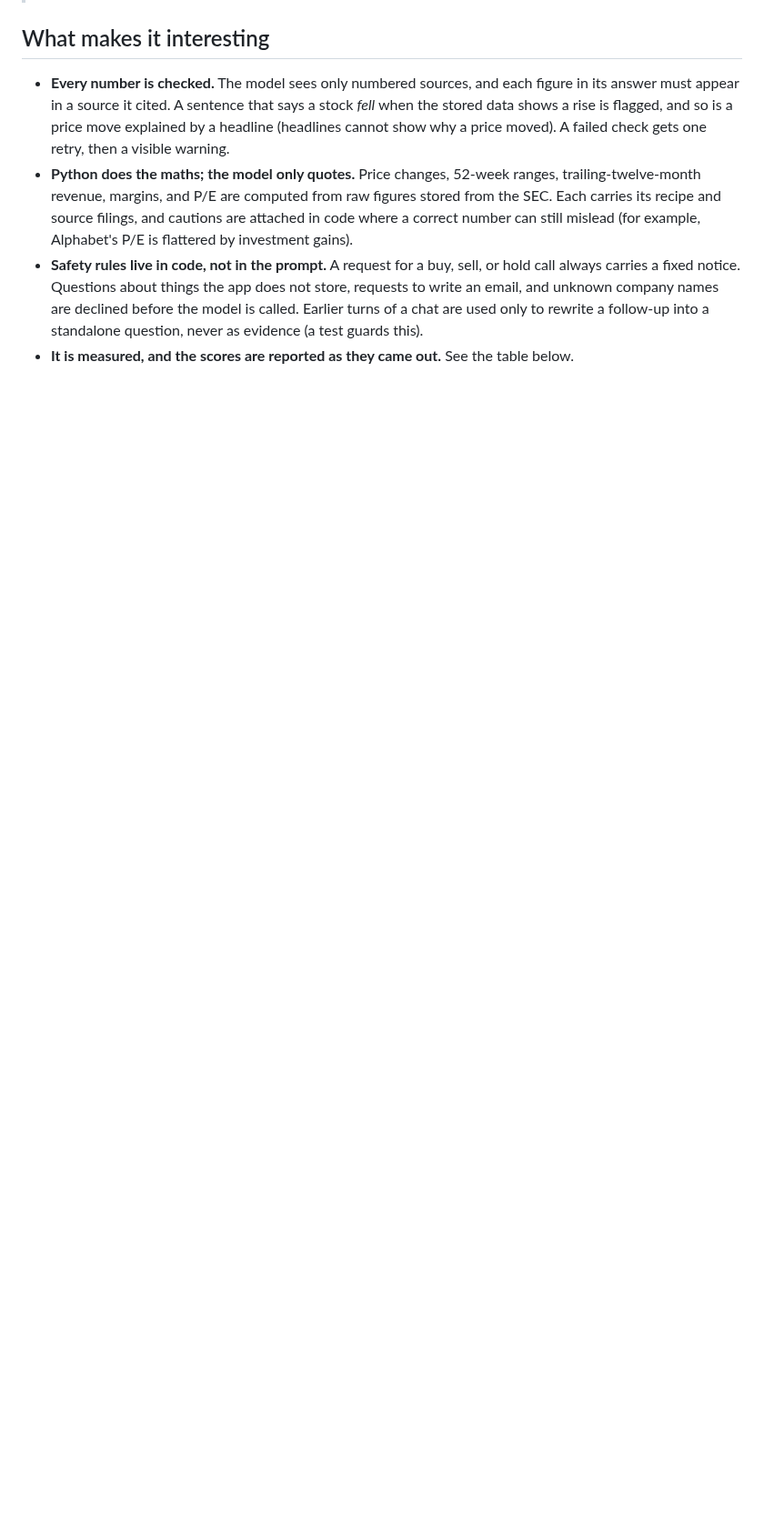
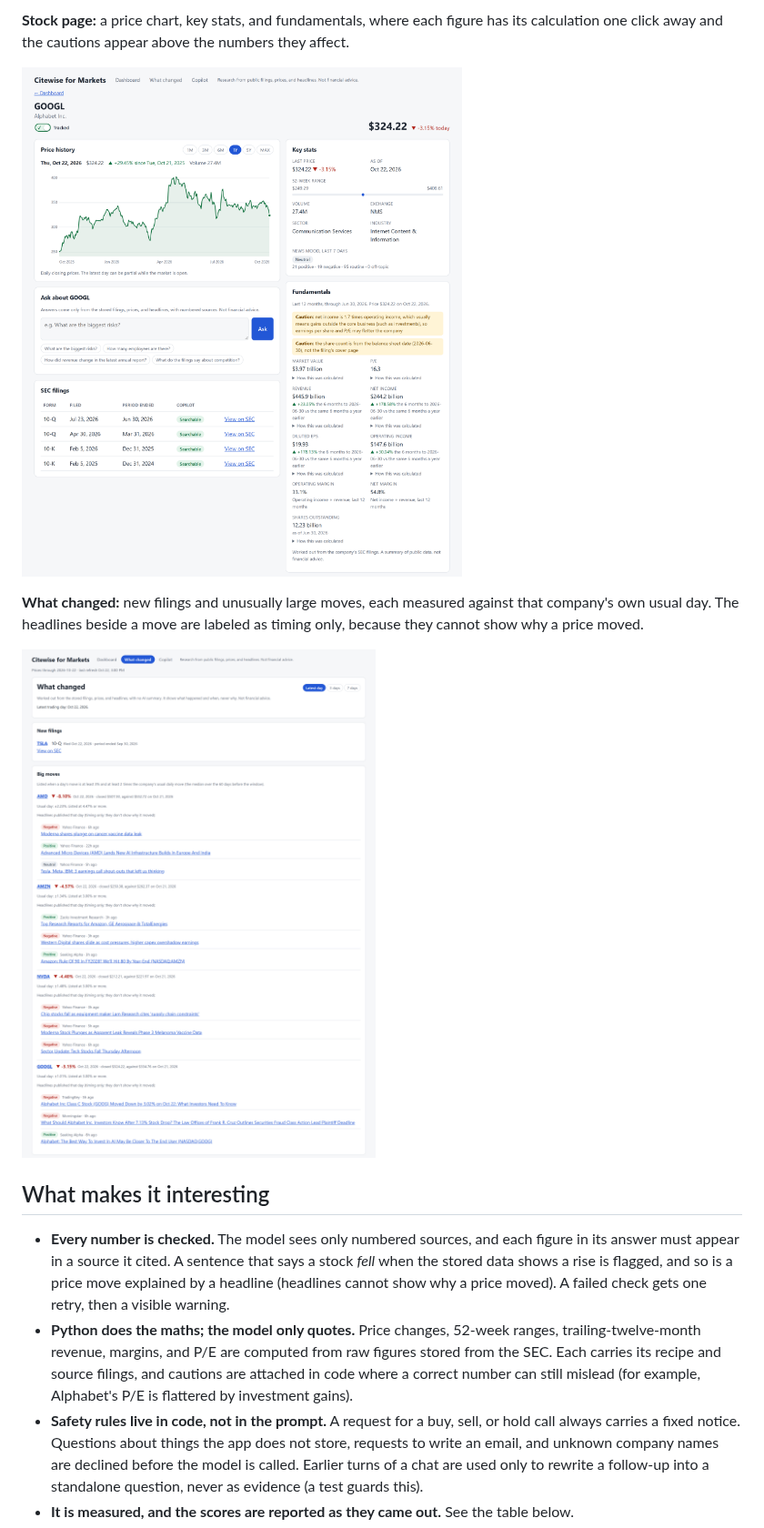
Before and after one commit to Nbhaskell/citewise-markets, a Markdown page: README.md, the part around one of its changes. Shown at 91% size. Drawn GitHub-style; pictures changed too: docs/images/stock-detail.png (added), docs/images/what-changed.png (added); blank space fills up the shorter version.

```diff
--- a/README.md
+++ b/README.md
@@ -13,3 +28,12 @@ It is a research tool, not a trading tool: it refuses to say whether to buy or s
+**Stock page:** a price chart, key stats, and fundamentals, where each figure has its calculation one click away and the
+cautions appear above the numbers they affect.
+
+![A stock page for Alphabet with a one-year price chart, key stats, SEC filings, and a fundamentals card with two cautions](docs/images/stock-detail.png)
+
+**What changed:** new filings and unusually large moves, each measured against that company's own usual day. The headlines
+beside a move are labeled as timing only, because they cannot show why a price moved.
+
+![The What changed page listing a new Tesla 10-Q and four big moves, each with that day's headlines](docs/images/what-changed.png)
 
 ## What makes it interesting
 
```
Also changed, not shown: other parts of README.md (+15 -0 lines), docs/images/copilot-answer.png (added), docs/images/dashboard.png (added).
